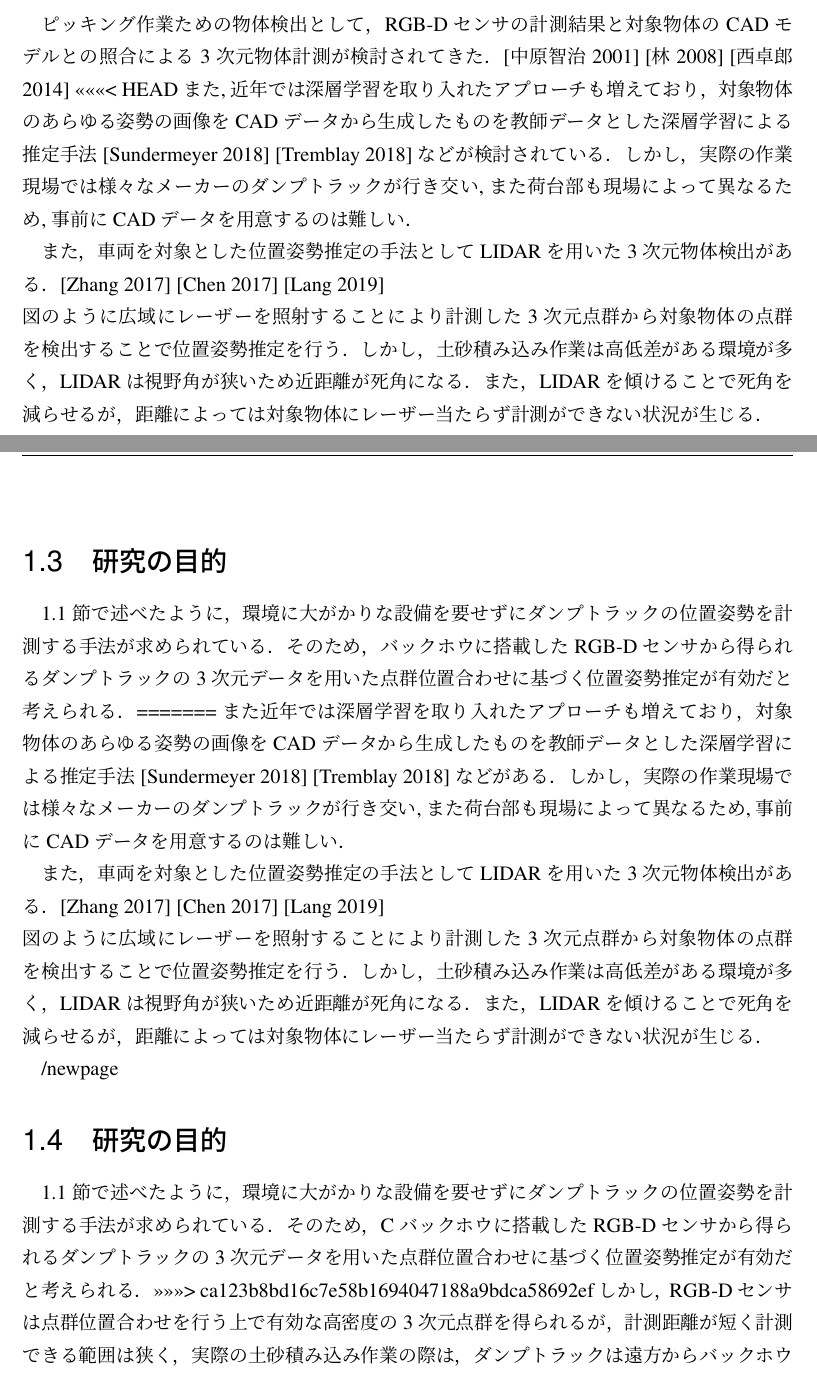
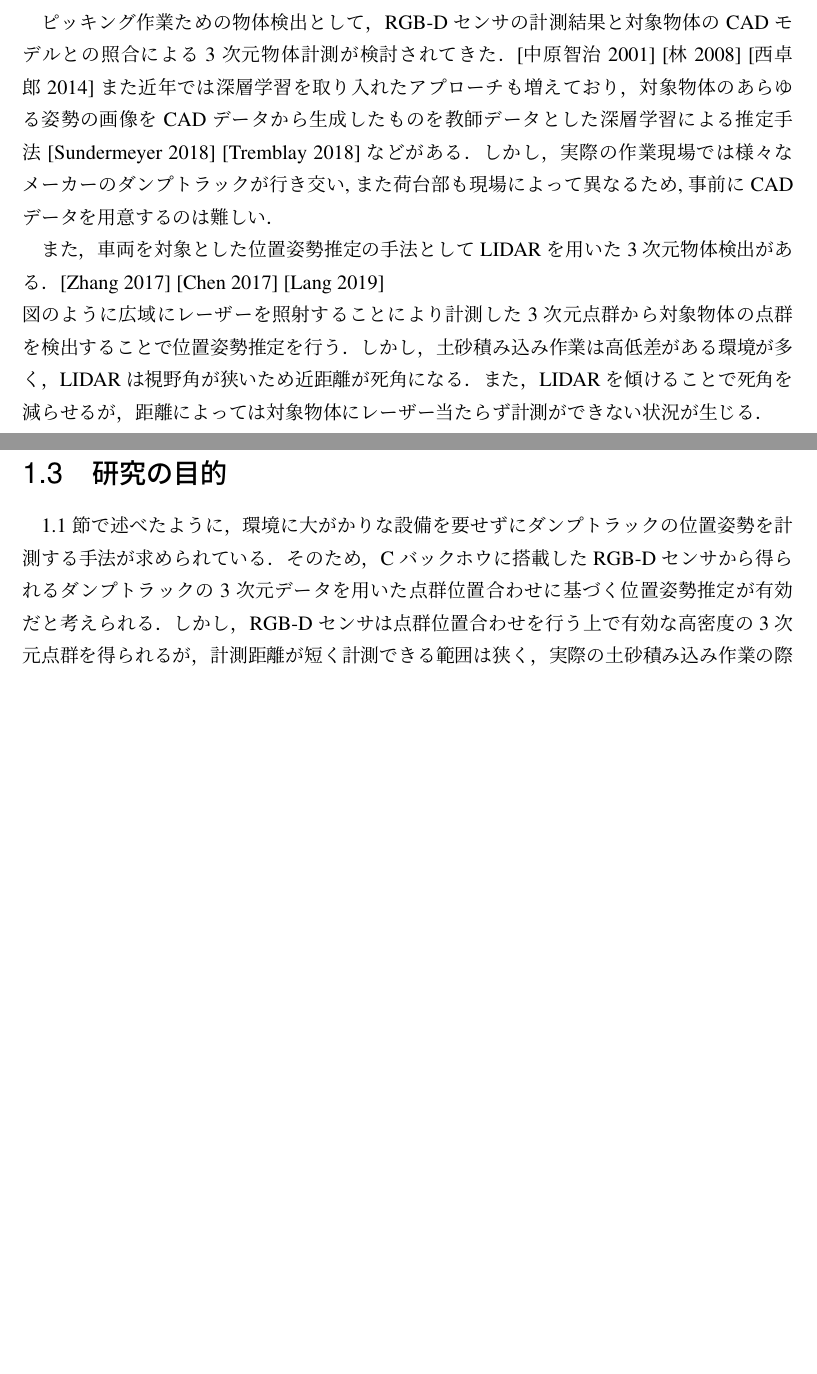
Before and after one commit to hatakeyamayuta/Soturon, a LaTeX thesis (main.tex, which reads chap1/chap1.tex): two parts of pages 13 and 14 of 35, joined at a grey line, cut so that both start at the same text, the shorter picture padded with empty space. Compiled offline with pLaTeX and dvipdfmx; a LaTeX package or settings file that is missing is left out.

Commit message:
soturonsaboruna

```diff
--- a/chap1/chap1.tex
+++ b/chap1/chap1.tex
@@ -43,8 +43,7 @@ Tostal Stationは建機に搭載されたプリズムにレーザーを照射す
 自動運転ための車両の検出などを目的とした研究が多くされている．
 
 ピッキング作業ための物体検出として，RGB-Dセンサの計測結果と対象物体のCADモデルとの照合による3次元物体計測が検討されてきた．\cite{中原智治2001}\cite{林2008}\cite{西卓郎2014}
-<<<<<<< HEAD
-また,近年では深層学習を取り入れたアプローチも増えており，対象物体のあらゆる姿勢の画像をCADデータから生成したものを教師データとした深層学習による推定手法\cite{Sundermeyer2018}\cite{Tremblay2018}などが検討されている．
+また近年では深層学習を取り入れたアプローチも増えており，対象物体のあらゆる姿勢の画像をCADデータから生成したものを教師データとした深層学習による推定手法\cite{Sundermeyer2018}\cite{Tremblay2018}などがある．
 しかし，実際の作業現場では様々なメーカーのダンプトラックが行き交い,また荷台部も現場によって異なるため,事前にCADデータを用意するのは難しい．
 
 また，車両を対象とした位置姿勢推定の手法としてLIDARを用いた3次元物体検出がある．\cite{Zhang2017}\cite{Chen2017}\cite{Lang2019}\\
@@ -53,24 +52,9 @@ Tostal Stationは建機に搭載されたプリズムにレーザーを照射す
 減らせるが，距離によっては対象物体にレーザー当たらず計測ができない状況が生じる．
 
 \newpage
-
-\section{研究の目的}
-1.1 節で述べたように，環境に大がかりな設備を要せずにダンプトラックの位置姿勢を計測する手法が求められている．
-そのため，バックホウに搭載したRGB-Dセンサから得られるダンプトラックの3次元データを用いた点群位置合わせに基づく位置姿勢推定が有効だと考えられる．
-=======
-また近年では深層学習を取り入れたアプローチも増えており，対象物体のあらゆる姿勢の画像をCADデータから生成したものを教師データとした深層学習による推定手法\cite{Sundermeyer2018}\cite{Tremblay2018}などがある．
-しかし，実際の作業現場では様々なメーカーのダンプトラックが行き交い,また荷台部も現場によって異なるため,事前にCADデータを用意するのは難しい．
-
-また，車両を対象とした位置姿勢推定の手法としてLIDARを用いた3次元物体検出がある．\cite{Zhang2017}\cite{Chen2017}\cite{Lang2019}\\
-図のように広域にレーザーを照射することにより計測した3次元点群から対象物体の点群を検出することで位置姿勢推定を行う．
-しかし，土砂積み込み作業は高低差がある環境が多く，LIDARは視野角が狭いため近距離が死角になる．また，LIDARを傾けることで死角を
-減らせるが，距離によっては対象物体にレーザー当たらず計測ができない状況が生じる．
-
-/newpage
 \section{研究の目的}
 1.1 節で述べたように，環境に大がかりな設備を要せずにダンプトラックの位置姿勢を計測する手法が求められている．
 そのため，Cバックホウに搭載したRGB-Dセンサから得られるダンプトラックの3次元データを用いた点群位置合わせに基づく位置姿勢推定が有効だと考えられる．
->>>>>>> ca123b8bd16c7e58b1694047188a9bdca58692ef
 しかし，RGB-Dセンサは点群位置合わせを行う上で有効な高密度の3次元点群を得られるが，計測距離が短く計測できる範囲は狭く，
 実際の土砂積み込み作業の際は，ダンプトラックは遠方からバックホウに向かって進入してくる場合が多く，ダンプトラックの進入を判断するためには，
 遠方にあるダンプトラックの存在とその大まかな位置姿勢を計測する必要がある．
```
Also changed, not shown: Backmatter/ref.tex (+1 -1 lines), main.pdf, chap1/chap1.tex (8 more changed lines), 11 other files.
